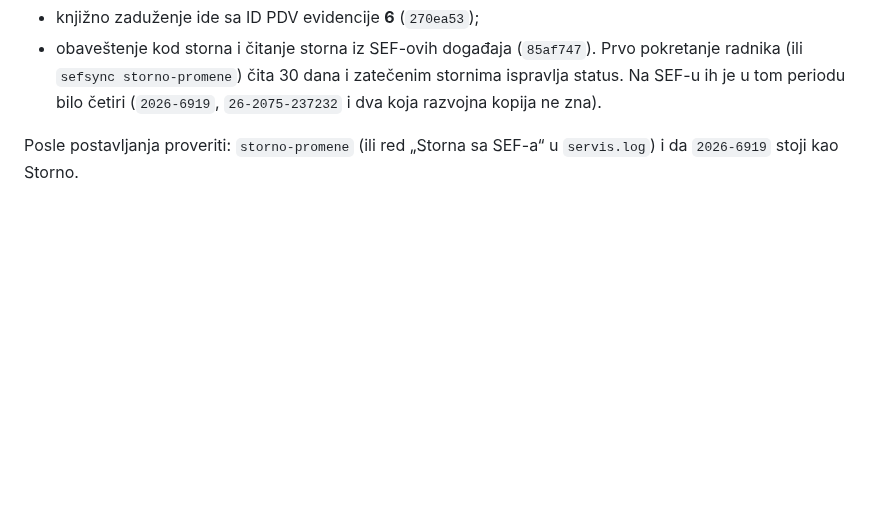
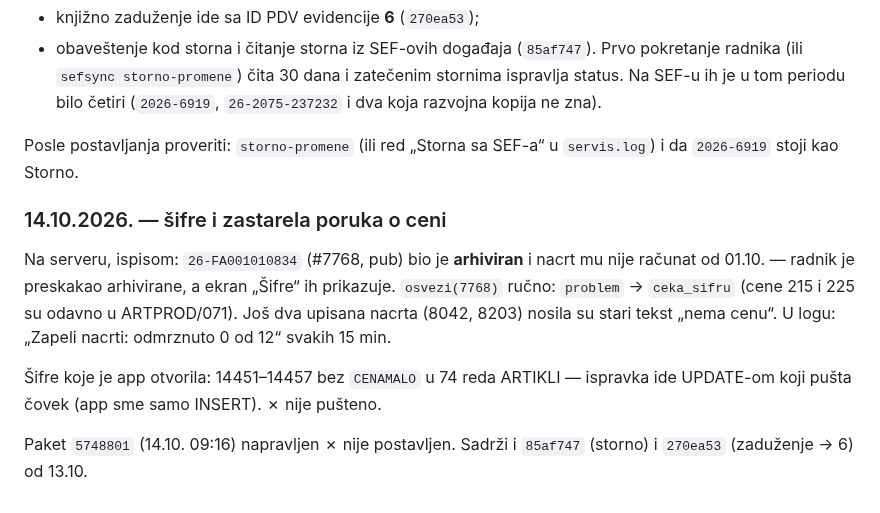
Before and after one commit to soskic12/elbraco-sef, a Markdown page: docs/DNEVNIK-SERVERA.md, the part around the change. Rendered like a GitHub page; blank space fills up the shorter version.

Commit message:
Dnevnik: sifre, zastarela poruka o ceni, paket 5748801
Co-Authored-By: Claude Opus 5.5 <noreply@anthropic.com>

```diff
--- a/docs/DNEVNIK-SERVERA.md
+++ b/docs/DNEVNIK-SERVERA.md
@@ -431,3 +431,17 @@ U njemu, posle `ba1e0ba` koji radi na serveru:
 
 Posle postavljanja proveriti: `storno-promene` (ili red „Storna sa SEF-a“ u
 `servis.log`) i da `2026-6919` stoji kao Storno.
+
+### 14.10.2026. — šifre i zastarela poruka o ceni
+
+Na serveru, ispisom: `26-FA001010834` (#7768, pub) bio je **arhiviran** i nacrt
+mu nije računat od 01.10. — radnik je preskakao arhivirane, a ekran „Šifre“ ih
+prikazuje. `osvezi(7768)` ručno: `problem` → `ceka_sifru` (cene 215 i 225 su
+odavno u ARTPROD/071). Još dva upisana nacrta (8042, 8203) nosila su stari tekst
+„nema cenu“. U logu: „Zapeli nacrti: odmrznuto 0 od 12“ svakih 15 min.
+
+Šifre koje je app otvorila: 14451–14457 bez `CENAMALO` u 74 reda ARTIKLI —
+ispravka ide UPDATE-om koji pušta čovek (app sme samo INSERT). ✗ nije pušteno.
+
+Paket `5748801` (14.10. 09:16) napravljen ✗ nije postavljen. Sadrži i
+`85af747` (storno) i `270ea53` (zaduženje → 6) od 13.10.
```
